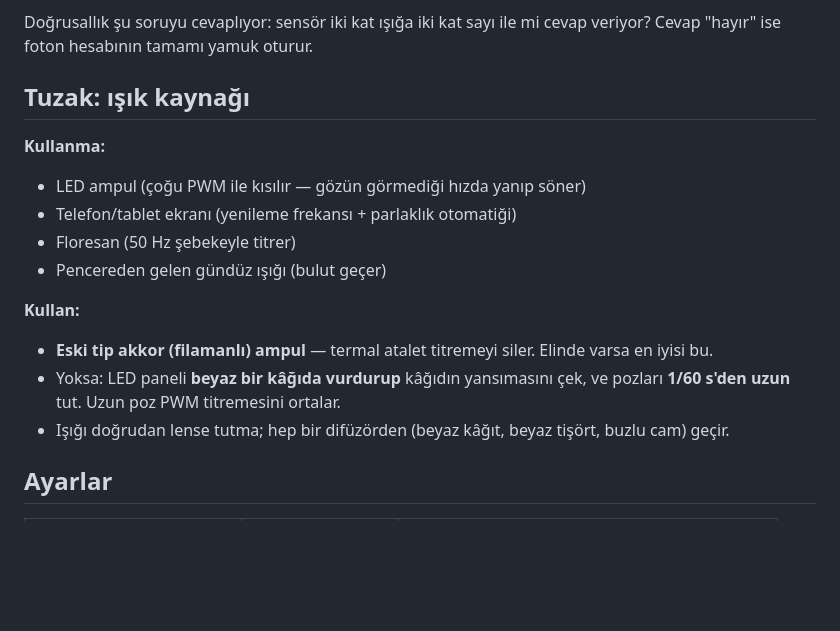
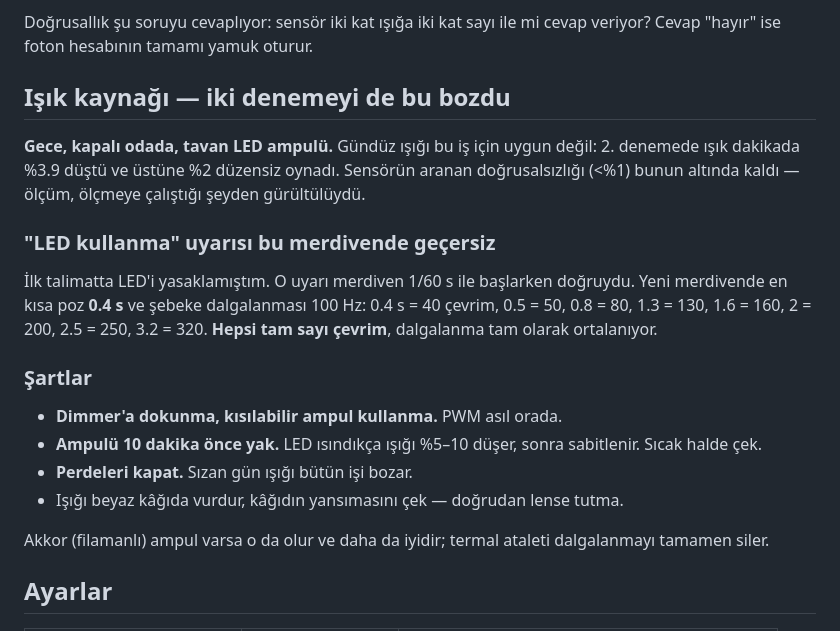
Before and after one commit to Sabricetin/astro-sim, a Markdown page: docs/saha-talimati.md, the part around the change. GitHub-like rendering; blank space fills up the shorter version.

```diff
--- a/docs/saha-talimati.md
+++ b/docs/saha-talimati.md
@@ -25,22 +25,32 @@ testi bozuldu.**
 Doğrusallık şu soruyu cevaplıyor: sensör iki kat ışığa iki kat sayı ile mi
 cevap veriyor? Cevap "hayır" ise foton hesabının tamamı yamuk oturur.
 
-## Tuzak: ışık kaynağı
+## Işık kaynağı — iki denemeyi de bu bozdu
 
-**Kullanma:**
-- LED ampul (çoğu PWM ile kısılır — gözün görmediği hızda yanıp söner)
-- Telefon/tablet ekranı (yenileme frekansı + parlaklık otomatiği)
-- Floresan (50 Hz şebekeyle titrer)
-- Pencereden gelen gündüz ışığı (bulut geçer)
+**Gece, kapalı odada, tavan LED ampulü.** Gündüz ışığı bu iş için
+uygun değil: 2. denemede ışık dakikada %3.9 düştü ve üstüne %2
+düzensiz oynadı. Sensörün aranan doğrusalsızlığı (<%1) bunun altında
+kaldı — ölçüm, ölçmeye çalıştığı şeyden gürültülüydü.
 
-**Kullan:**
-- **Eski tip akkor (filamanlı) ampul** — termal atalet titremeyi siler.
-  Elinde varsa en iyisi bu.
-- Yoksa: LED paneli **beyaz bir kâğıda vurdurup** kâğıdın yansımasını
-  çek, ve pozları **1/60 s'den uzun** tut. Uzun poz PWM titremesini
-  ortalar.
-- Işığı doğrudan lense tutma; hep bir difüzörden (beyaz kâğıt, beyaz
-  tişört, buzlu cam) geçir.
+### "LED kullanma" uyarısı bu merdivende geçersiz
+
+İlk talimatta LED'i yasaklamıştım. O uyarı merdiven 1/60 s ile
+başlarken doğruydu. Yeni merdivende en kısa poz **0.4 s** ve şebeke
+dalgalanması 100 Hz: 0.4 s = 40 çevrim, 0.5 = 50, 0.8 = 80, 1.3 = 130,
+1.6 = 160, 2 = 200, 2.5 = 250, 3.2 = 320. **Hepsi tam sayı çevrim**,
+dalgalanma tam olarak ortalanıyor.
+
+### Şartlar
+
+- **Dimmer'a dokunma, kısılabilir ampul kullanma.** PWM asıl orada.
+- **Ampulü 10 dakika önce yak.** LED ısındıkça ışığı %5–10 düşer,
+  sonra sabitlenir. Sıcak halde çek.
+- **Perdeleri kapat.** Sızan gün ışığı bütün işi bozar.
+- Işığı beyaz kâğıda vurdur, kâğıdın yansımasını çek — doğrudan lense
+  tutma.
+
+Akkor (filamanlı) ampul varsa o da olur ve daha da iyidir; termal
+ataleti dalgalanmayı tamamen siler.
 
 ## Ayarlar
 
```
Also changed, not shown: data/faz0/dogrusallik-deneme2.md (added, +84 -0 lines).
